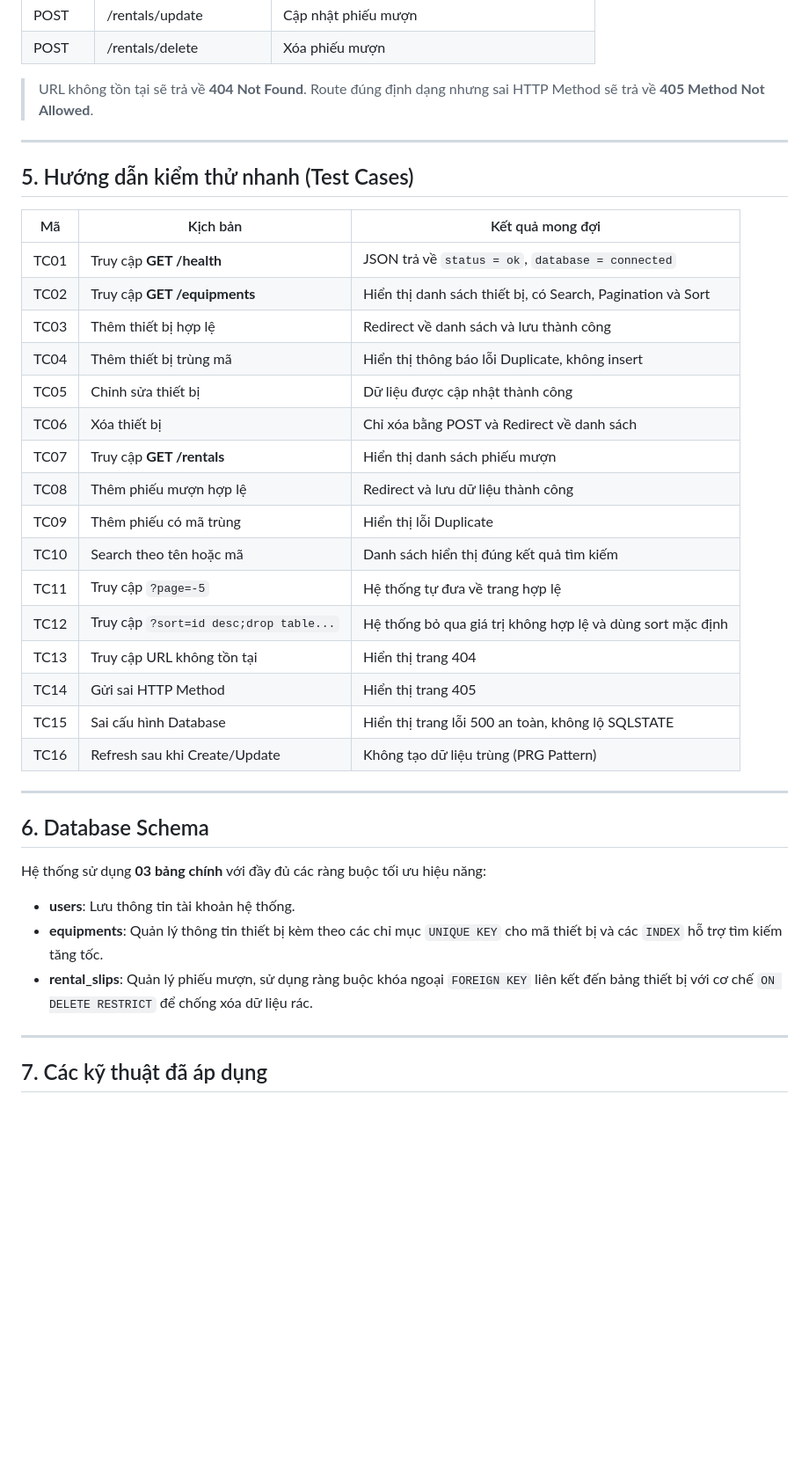
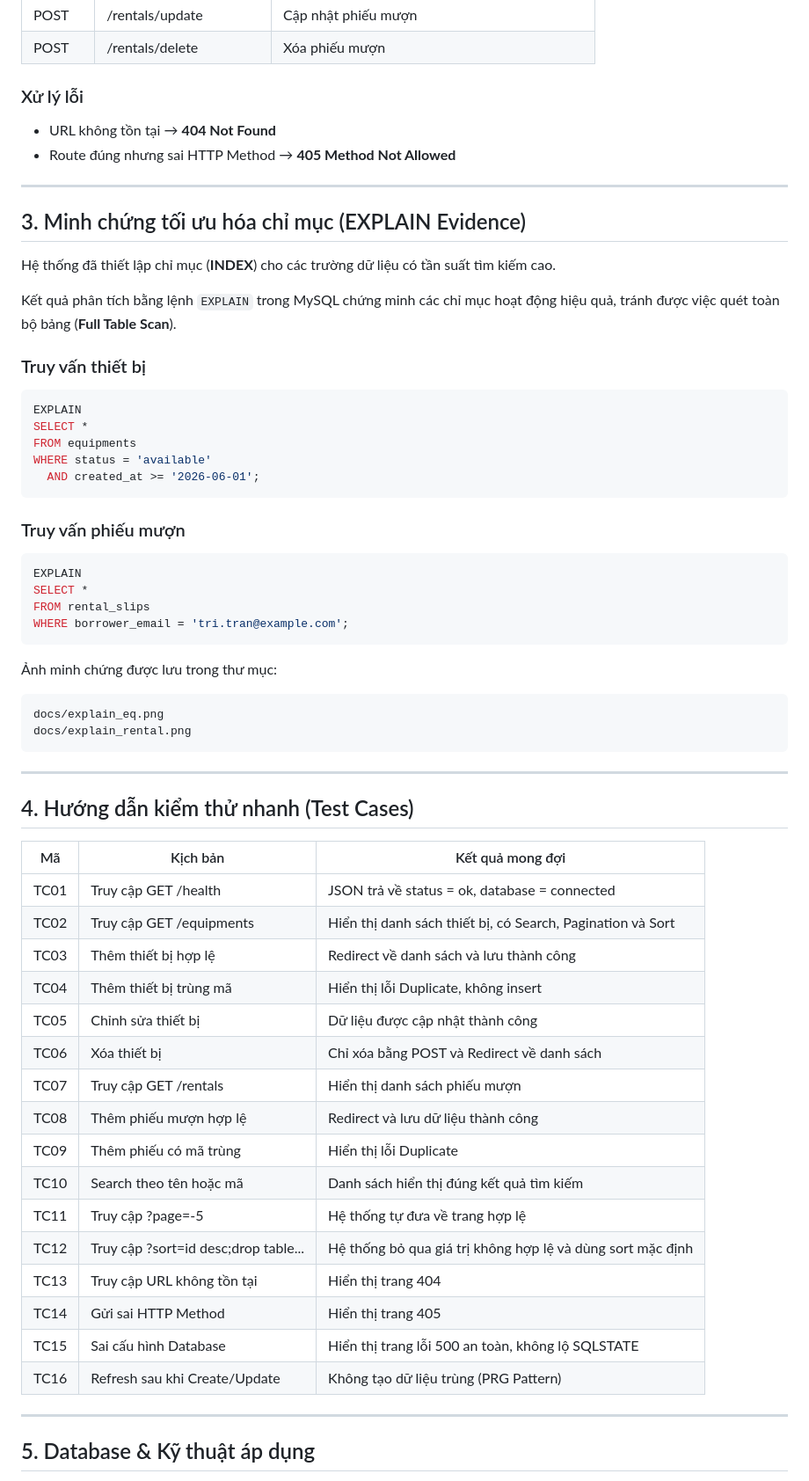
Before and after one commit to trtrgtri/php-mini-equipment-rental-db-app, a Markdown page: README.md, the part around one of its changes. Shown at 88% size. GitHub-like rendering; blank space fills up the shorter version.

````diff
--- a/README.md
+++ b/README.md
@@ -135,43 +44,69 @@ http://localhost:8000
 | POST   | /rentals/update          | Cập nhật phiếu mượn                             |
 | POST   | /rentals/delete          | Xóa phiếu mượn                                  |
 
-> URL không tồn tại sẽ trả về **404 Not Found**.
-> Route đúng định dạng nhưng sai HTTP Method sẽ trả về **405 Method Not Allowed**.
+### Xử lý lỗi
+
+- URL không tồn tại → **404 Not Found**
+- Route đúng nhưng sai HTTP Method → **405 Method Not Allowed**
 
 ---
 
-## 5. Hướng dẫn kiểm thử nhanh (Test Cases)
+## 3. Minh chứng tối ưu hóa chỉ mục (EXPLAIN Evidence)
 
-| Mã   | Kịch bản                               | Kết quả mong đợi                                           |
-| ---- | -------------------------------------- | ---------------------------------------------------------- |
-| TC01 | Truy cập **GET /health**               | JSON trả về `status = ok`, `database = connected`          |
-| TC02 | Truy cập **GET /equipments**           | Hiển thị danh sách thiết bị, có Search, Pagination và Sort |
-| TC03 | Thêm thiết bị hợp lệ                   | Redirect về danh sách và lưu thành công                    |
-| TC04 | Thêm thiết bị trùng mã                 | Hiển thị thông báo lỗi Duplicate, không insert             |
-| TC05 | Chỉnh sửa thiết bị                     | Dữ liệu được cập nhật thành công                           |
-| TC06 | Xóa thiết bị                           | Chỉ xóa bằng POST và Redirect về danh sách                 |
-| TC07 | Truy cập **GET /rentals**              | Hiển thị danh sách phiếu mượn                              |
-| TC08 | Thêm phiếu mượn hợp lệ                 | Redirect và lưu dữ liệu thành công                         |
-| TC09 | Thêm phiếu có mã trùng                 | Hiển thị lỗi Duplicate                                     |
-| TC10 | Search theo tên hoặc mã                | Danh sách hiển thị đúng kết quả tìm kiếm                   |
-| TC11 | Truy cập `?page=-5`                    | Hệ thống tự đưa về trang hợp lệ                            |
-| TC12 | Truy cập `?sort=id desc;drop table...` | Hệ thống bỏ qua giá trị không hợp lệ và dùng sort mặc định |
-| TC13 | Truy cập URL không tồn tại             | Hiển thị trang 404                                         |
-| TC14 | Gửi sai HTTP Method                    | Hiển thị trang 405                                         |
-| TC15 | Sai cấu hình Database                  | Hiển thị trang lỗi 500 an toàn, không lộ SQLSTATE          |
-| TC16 | Refresh sau khi Create/Update          | Không tạo dữ liệu trùng (PRG Pattern)                      |
+Hệ thống đã thiết lập chỉ mục (**INDEX**) cho các trường dữ liệu có tần suất tìm kiếm cao.
+
+Kết quả phân tích bằng lệnh `EXPLAIN` trong MySQL chứng minh các chỉ mục hoạt động hiệu quả, tránh được việc quét toàn bộ bảng (**Full Table Scan**).
+
+### Truy vấn thiết bị
+
+```sql
+EXPLAIN
+SELECT *
+FROM equipments
+WHERE status = 'available'
+  AND created_at >= '2026-06-01';
+```
+
+### Truy vấn phiếu mượn
+
+```sql
+EXPLAIN
+SELECT *
+FROM rental_slips
+WHERE borrower_email = 'tri.tran@example.com';
+```
+
+Ảnh minh chứng được lưu trong thư mục:
+
+```text
+docs/explain_eq.png
+docs/explain_rental.png
+```
 
 ---
 
-## 6. Database Schema
+## 4. Hướng dẫn kiểm thử nhanh (Test Cases)
 
-Hệ thống sử dụng **03 bảng chính** với đầy đủ các ràng buộc tối ưu hiệu năng:
-
-- **users**: Lưu thông tin tài khoản hệ thống.
-- **equipments**: Quản lý thông tin thiết bị kèm theo các chỉ mục `UNIQUE KEY` cho mã thiết bị và các `INDEX` hỗ trợ tìm kiếm tăng tốc.
-- **rental_slips**: Quản lý phiếu mượn, sử dụng ràng buộc khóa ngoại `FOREIGN KEY` liên kết đến bảng thiết bị với cơ chế `ON DELETE RESTRICT` để chống xóa dữ liệu rác.
+| Mã   | Kịch bản                             | Kết quả mong đợi                                           |
+| ---- | ------------------------------------ | ---------------------------------------------------------- |
+| TC01 | Truy cập GET /health                 | JSON trả về status = ok, database = connected              |
+| TC02 | Truy cập GET /equipments             | Hiển thị danh sách thiết bị, có Search, Pagination và Sort |
+| TC03 | Thêm thiết bị hợp lệ                 | Redirect về danh sách và lưu thành công                    |
+| TC04 | Thêm thiết bị trùng mã               | Hiển thị lỗi Duplicate, không insert                       |
+| TC05 | Chỉnh sửa thiết bị                   | Dữ liệu được cập nhật thành công                           |
+| TC06 | Xóa thiết bị                         | Chỉ xóa bằng POST và Redirect về danh sách                 |
+| TC07 | Truy cập GET /rentals                | Hiển thị danh sách phiếu mượn                              |
+| TC08 | Thêm phiếu mượn hợp lệ               | Redirect và lưu dữ liệu thành công                         |
+| TC09 | Thêm phiếu có mã trùng               | Hiển thị lỗi Duplicate                                     |
+| TC10 | Search theo tên hoặc mã              | Danh sách hiển thị đúng kết quả tìm kiếm                   |
+| TC11 | Truy cập ?page=-5                    | Hệ thống tự đưa về trang hợp lệ                            |
+| TC12 | Truy cập ?sort=id desc;drop table... | Hệ thống bỏ qua giá trị không hợp lệ và dùng sort mặc định |
+| TC13 | Truy cập URL không tồn tại           | Hiển thị trang 404                                         |
+| TC14 | Gửi sai HTTP Method                  | Hiển thị trang 405                                         |
+| TC15 | Sai cấu hình Database                | Hiển thị trang lỗi 500 an toàn, không lộ SQLSTATE          |
+| TC16 | Refresh sau khi Create/Update        | Không tạo dữ liệu trùng (PRG Pattern)                      |
 
 ---
 
-## 7. Các kỹ thuật đã áp dụng
+## 5. Database & Kỹ thuật áp dụng
 
````
Also changed, not shown: other parts of README.md (+41 -171 lines).
